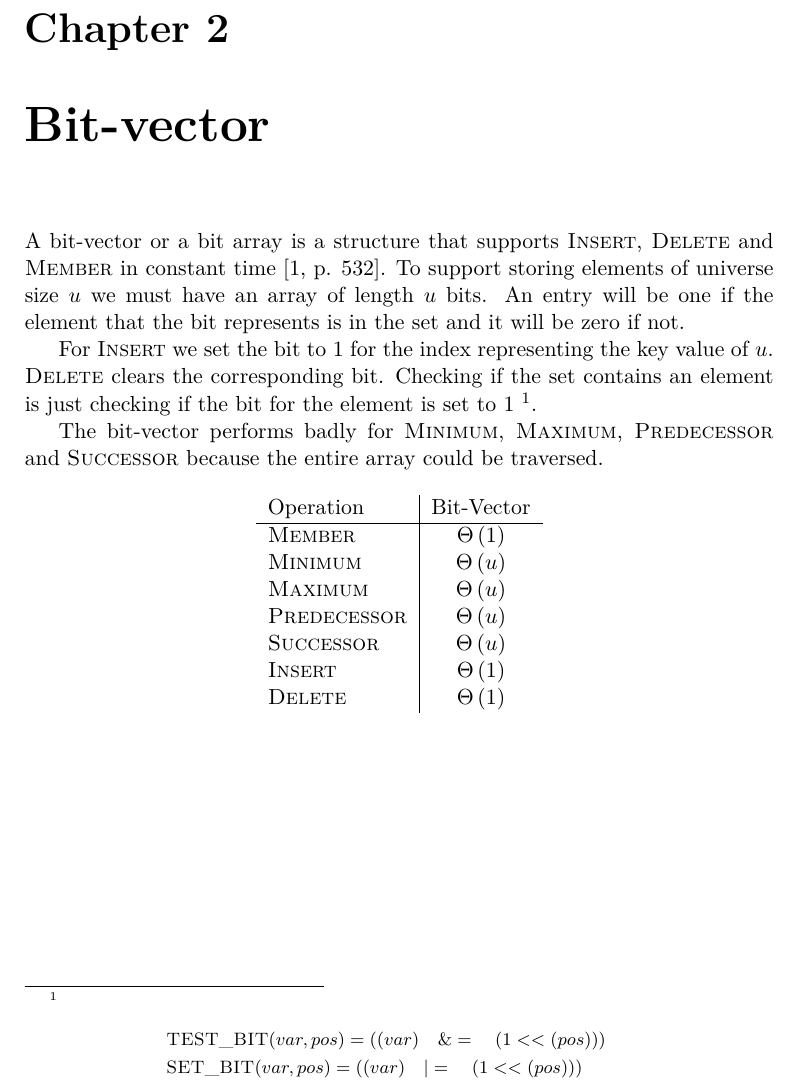
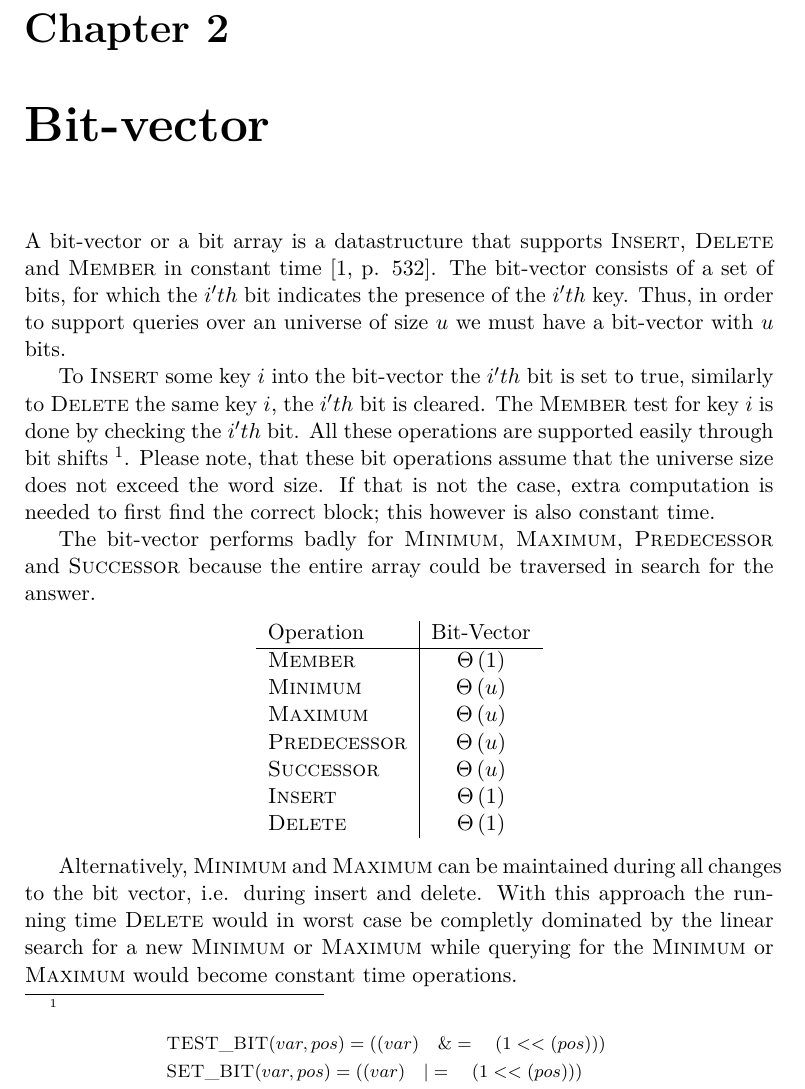
Before and after one commit to kandersen/dADS3, a LaTeX thesis (part2/report/main.tex): part of page 4 of 9, cut so that both start at the same text. Compiled offline with pdfLaTeX.

Commit message:
lidt report skrivning

```diff
--- a/part2/report/main.tex
+++ b/part2/report/main.tex
@@ -89,15 +89,30 @@ needs content
 
 \chapter{Bit-vector}
 
-A bit-vector or a bit array is a structure that supports $\Insert$, $\Delete$ and $\Member$ in constant time~\cite[p. 532]{ITA09}. To support storing elements of universe size $u$ we must have an array of length $u$ bits. An entry will be one if the element that the bit represents is in the set and it will be zero if not.
+A bit-vector or a bit array is a datastructure that supports
+$\Insert$, $\Delete$ and $\Member$ in constant
+time~\cite[p. 532]{ITA09}. The bit-vector consists of a set of bits,
+for which the $i'th$ bit indicates the presence of the
+$i'th$ key. Thus, in order to support queries over an universe of size $u$ we must
+have a bit-vector with $u$ bits.
 
-For $\Insert$ we set the bit to 1 for the index representing the key value of $u$. $\Delete$ clears the corresponding bit. Checking if the set contains an element is just checking if the bit for the element is set to 1~\footnote{\begin{align*}
-& \textsc{TEST\_BIT}(var,pos) = ((var)\quad \&=\quad(1<<(pos))) \\
-& \textsc{SET\_BIT}(var,pos)  = ((var)\quad|=\quad(1<<(pos))) \\
-& \textsc{CLEAR\_BIT}(var,pos)  = ((var)\quad\&=\quad\textsf{\textasciitilde}(1<<(pos)))
+To $\Insert$ some key $i$ into the bit-vector the $i'th$ bit is set to
+true, similarly to $\Delete$ the same key $i$, the $i'th$ bit is
+cleared. The $\Member$ test for key $i$ is done by checking the $i'th$
+bit. All these operations are supported easily through bit
+shifts~\footnote{\begin{align*} & \textsc{TEST\_BIT}(var,pos) =
+    ((var)\quad \&=\quad(1<<(pos))) \\ & \textsc{SET\_BIT}(var,pos) =
+    ((var)\quad|=\quad(1<<(pos))) \\ & \textsc{CLEAR\_BIT}(var,pos) =
+    ((var)\quad\&=\quad\textsf{\textasciitilde}(1<<(pos)))
 \end{align*}}.
+Please note, that these bit operations assume that the universe size
+does not exceed the word size. If that is not the case, extra
+computation is needed to first find the correct block; this however is
+also constant time.
 
-The bit-vector performs badly for $\Minimum$, $\Maximum$, $\Predecessor$ and $\Successor$ because the entire array could be traversed.
+The bit-vector performs badly for $\Minimum$, $\Maximum$,
+$\Predecessor$ and $\Successor$ because the entire array could be
+traversed in search for the answer.
 
 \begin{center}
   \begin{tabular}{ l | c }
@@ -112,16 +127,48 @@ The bit-vector performs badly for $\Minimum$, $\Maximum$, $\Predecessor$ and $\S
   \end{tabular}
 \end{center}
 
+Alternatively, $\Minimum$ and $\Maximum$ can be maintained during all
+changes to the bit vector, i.e. during insert and delete. With this
+approach the running time $\Delete$ would in worst case be completly
+dominated by the linear search for a new $\Minimum$ or $\Maximum$ while
+querying for the $\Minimum$ or $\Maximum$ would become constant time
+operations.
 
 \chapter{Van Emde Boas Tree}
 
-A van Emde Boas tree is a recursive data structure that supports finding the predecessor and successor in \BigT{\log \log m} time where $m$ is the size of the universe, in other words, the amount of distinct keys with a total ordering that the tree support~\cite[p. 545]{ITA09}~\cite{VEB04}. Because van Emde Boas Trees allow universe sizes of any power of 2, we denote $\HIGHER = 2^{\lceil{(\log u)/2}\rceil}$ and $\LOWER = 2^{\lfloor{(\log u)/2}\rfloor}$. Each level of the van Emde Boas Tree has a universe $u$ and it contains $\HIGHER$ clusters/bottom van Emde Boas trees of universe size $\LOWER$ and one auxilary van Emde Boas Tree of size $\HIGHER$ we denote top. For each recursion the universe shrinks by $\sqrt{u}$.
+A van Emde Boas tree is a recursive data structure that supports
+finding the predecessor and successor in \BigT{\log \log m} time where
+$m$ is the size of the universe, in other words, the amount of
+distinct keys with a total ordering that the tree
+support~\cite[p. 545]{ITA09}~\cite{VEB04}. Because van Emde Boas Trees
+allow universe sizes of any power of 2, we denote $\HIGHER =
+2^{\lceil{(\log u)/2}\rceil}$ and $\LOWER = 2^{\lfloor{(\log
+    u)/2}\rfloor}$.  Each level of the van Emde Boas Tree has a
+universe $u$ and it contains $\HIGHER$ clusters/bottom van Emde Boas
+trees of universe size $\LOWER$ and one auxilary van Emde Boas Tree of
+size $\HIGHER$ we denote top.  For each recursion the universe shrinks
+by $\sqrt{u}$.
 
-For each tree we have two attributes that store the minimum and the maximum key. The minimum key cannot be found in any of the bottom trees, neither can the maximum unless it differs from the minimum, which happens if there are more than one element in the tree. The attributes helps reduce the number of recursive calls, because one can in constant time decide if a value lies within the range, without the need to recurse.
+For each tree we have two attributes that store the minimum and the
+maximum key. The minimum key cannot be found in any of the bottom
+trees, neither can the maximum unless it differs from the minimum,
+which happens if there are more than one element in the tree. The
+attributes helps reduce the number of recursive calls, because one can
+in constant time decide if a value lies within the range, without the
+need to recurse.
 
-Van Emde Boas Trees utilizes that keys are represented as bits and if we view a key $x$ as a $\log u$-bit binary integer, we can divide the bits up in a most significant and a least significant part. The most significant part of the bit vector identifies the cluster $\lfloor{x/\sqrt{u}}\rfloor$ where $x$ will apear in position $x \mod \sqrt{u}$ in the beforementioned bottom tree. Let us denote $\HIGH(x) = \lfloor{x/\sqrt{u}}\rfloor$ and $\LOW(x) = x \mod \sqrt{u}$ then we get the identity $x = \HIGH(x) \sqrt{u} + \LOW(x)$.
+Van Emde Boas Trees utilizes that keys are represented as bits and if
+we view a key $x$ as a $\log u$-bit binary integer, we can divide the
+bits up in a most significant and a least significant part. The most
+significant part of the bit vector identifies the cluster
+$\lfloor{x/\sqrt{u}}\rfloor$ where $x$ will apear in position $x \mod
+\sqrt{u}$ in the beforementioned bottom tree. Let us denote $\HIGH(x)
+= \lfloor{x/\sqrt{u}}\rfloor$ and $\LOW(x) = x \mod \sqrt{u}$ then we
+get the identity $x = \HIGH(x) \sqrt{u} + \LOW(x)$.
 
-Below is the time-complexities of each operation listed for the corresponding data structure and let $u$ denote the size of the universe and $n$ the number of keys stored in the structure:
+Below is the time-complexities of each operation listed for the
+corresponding data structure and let $u$ denote the size of the
+universe and $n$ the number of keys stored in the structure:
 
 \begin{center}
   \begin{tabular}{ l | c | c | c }
```
